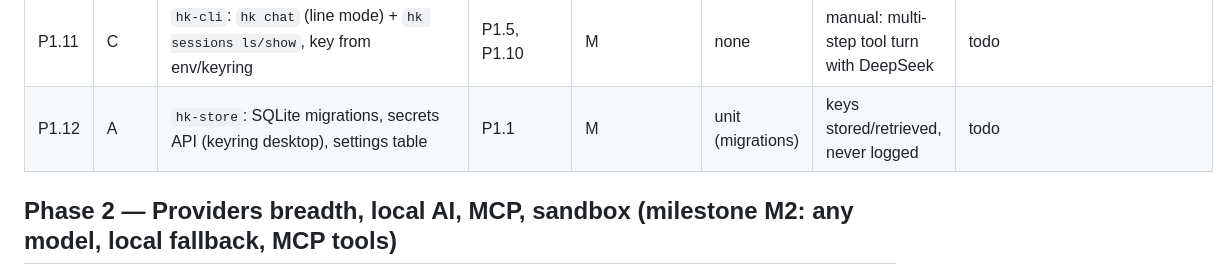
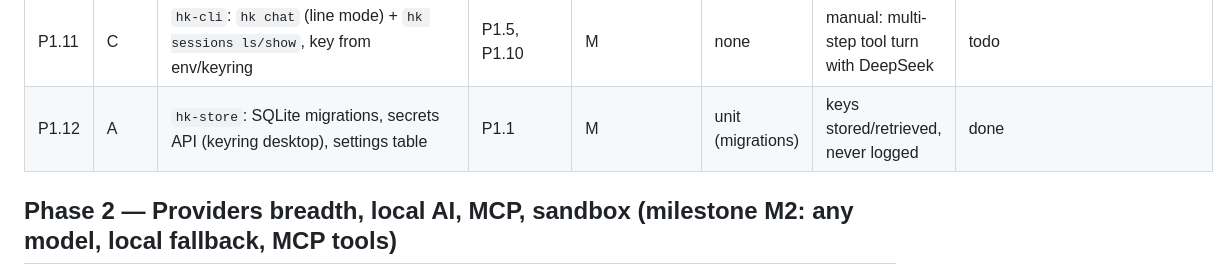
Before and after one commit to emircesur/Hokkabaz, a Markdown page: PLAN.md, the part around the change. Rendered like a GitHub page.

Commit message:
plan: mark P1.12 done
Co-Authored-By: Claude Sonnet 5.5 <noreply@anthropic.com>
Claude-Session: https://claude.ai/code/session_01KUiPvFPkYRuZmp3EsgfUJy

```diff
--- a/PLAN.md
+++ b/PLAN.md
@@ -64,7 +64,7 @@ Rules:
 | P1.9 | A | `hk-agent` loop: turn/step per DESIGN §3.5, inbox, inject, cancellation, missing tool results on failure, max steps | P1.3, P1.4, P1.7 | L | unit | state machine tests w/ fake provider | todo |
 | P1.10 | A | Modes `build` / `plan` + approval events (`approval/request|response`) | P1.9 | M | unit | plan mode blocks write, asks for bash | todo |
 | P1.11 | C | `hk-cli`: `hk chat` (line mode) + `hk sessions ls/show`, key from env/keyring | P1.5, P1.10 | M | none | manual: multi-step tool turn with DeepSeek | todo |
-| P1.12 | A | `hk-store`: SQLite migrations, secrets API (keyring desktop), settings table | P1.1 | M | unit (migrations) | keys stored/retrieved, never logged | todo |
+| P1.12 | A | `hk-store`: SQLite migrations, secrets API (keyring desktop), settings table | P1.1 | M | unit (migrations) | keys stored/retrieved, never logged | done |
 
 ## Phase 2 — Providers breadth, local AI, MCP, sandbox  (milestone **M2: any model, local fallback, MCP tools**)
 
```
